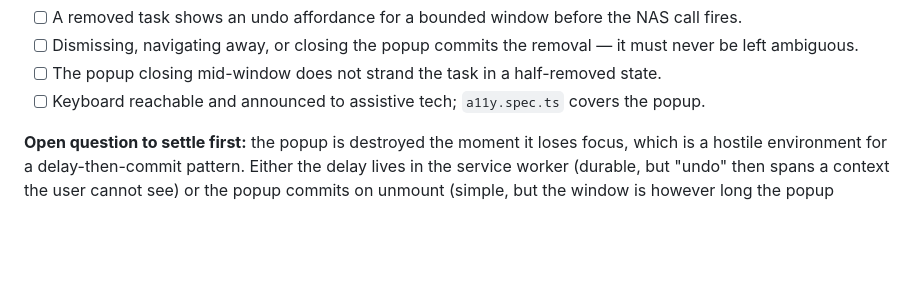
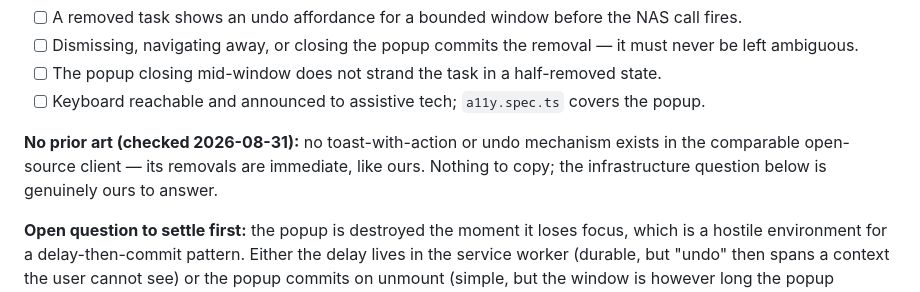
Before and after one commit to ScalableJS/QuickGet, a Markdown page: agent-os/product/competitive-gaps-kanban.md, the part around one of its changes. GitHub-like rendering; blank space fills up the shorter version.

```diff
--- a/agent-os/product/competitive-gaps-kanban.md
+++ b/agent-os/product/competitive-gaps-kanban.md
@@ -242,6 +288,10 @@ understates it.
       be left ambiguous.
 - [ ] The popup closing mid-window does not strand the task in a half-removed state.
 - [ ] Keyboard reachable and announced to assistive tech; `a11y.spec.ts` covers the popup.
+
+**No prior art (checked 2026-08-31):** no toast-with-action or undo mechanism exists in the
+comparable open-source client — its removals are immediate, like ours. Nothing to copy; the
+infrastructure question below is genuinely ours to answer.
 
 **Open question to settle first:** the popup is destroyed the moment it loses focus, which is
 a hostile environment for a delay-then-commit pattern. Either the delay lives in the service
```
Also changed, not shown: other parts of agent-os/product/competitive-gaps-kanban.md (+46 -0 lines).
